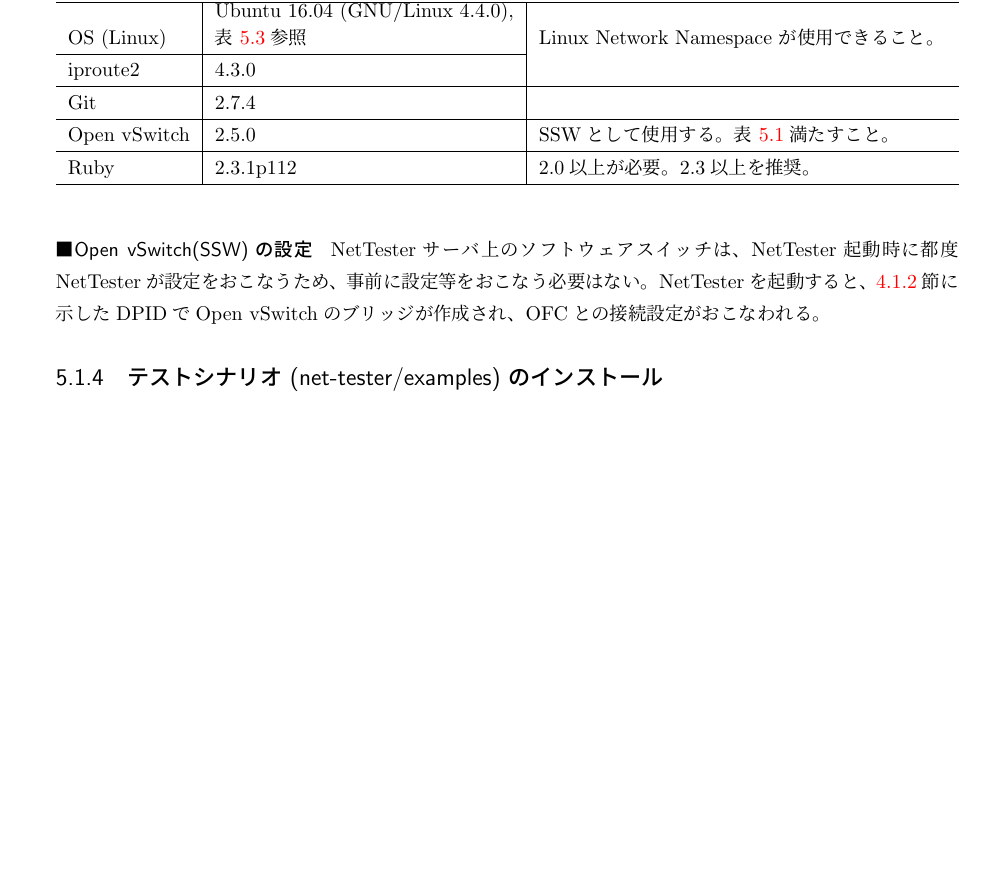
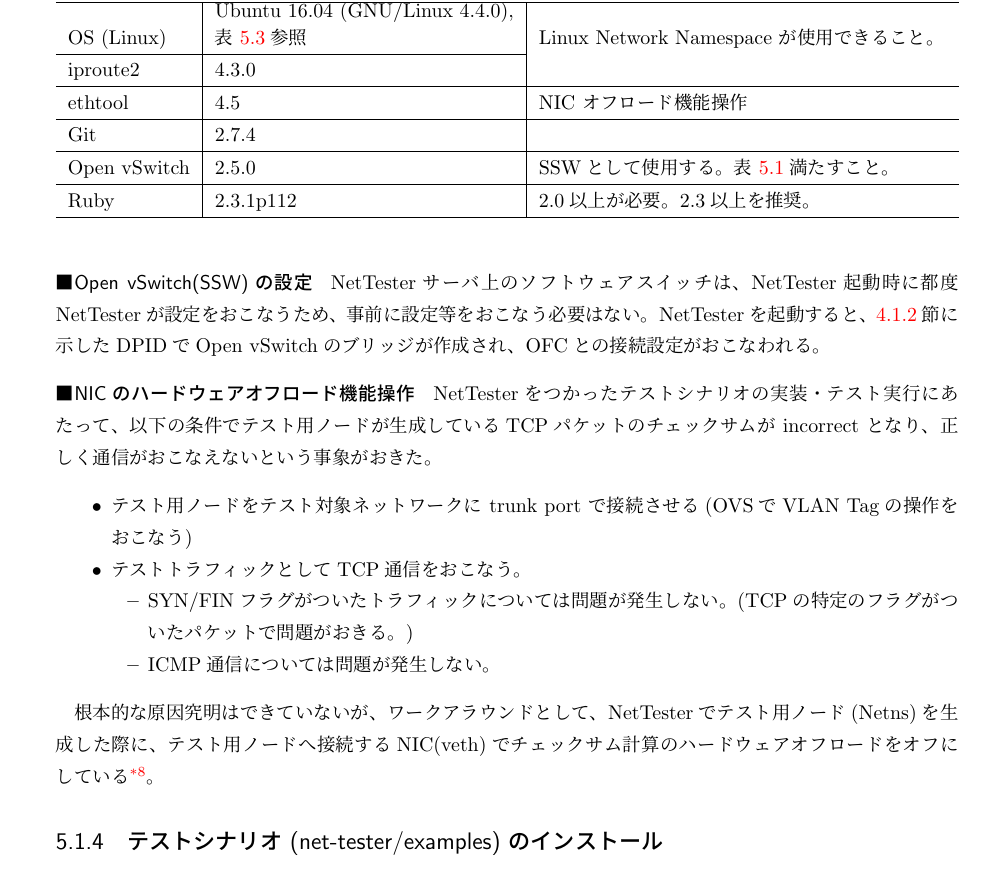
Before and after one commit to net-tester/2016-nwtestsyspj-report, a LaTeX book (main.tex, which reads nettester_usage.tex): part of page 43 of 80, cut so that both start at the same text, the shorter picture padded with empty space. Compiled offline with upLaTeX and dvipdfmx.

Commit message:
write nettester_usage abount nic hardware offload issue.

```diff
--- a/nettester_usage.tex
+++ b/nettester_usage.tex
@@ -259,6 +259,8 @@
     \cline{1-2}
     iproute2 & 4.3.0 & \\
     \hline
+    ethtool & 4.5 & NIC オフロード機能操作 \\
+    \hline
     Git & 2.7.4 & \\
     \hline
     Open vSwitch & 2.5.0 & SSWとして使用する。\tabref{tab:ofs-requirement}満たすこと。 \\
@@ -268,11 +270,37 @@
    \end{tabularx}
   \end{table}
 
-  \paragraph{Open vSwitch(SSW)の設定}
+    \paragraph{Open vSwitch(SSW)の設定}
 NetTesterサーバ上のソフトウェアスイッチは、NetTester起動時に都度
 NetTesterが設定をおこなうため、事前に設定等をおこなう必要はない。
 NetTesterを起動すると、\ref{sec:nettester-model-restriction}節に示した
 DPIDでOpen vSwitchのブリッジが作成され、OFCとの接続設定がおこなわれる。
+
+    \paragraph{NICのハードウェアオフロード機能操作}
+    % trunkを使ってTCP通信するとおかしくなる – NetTester
+    % https://3.basecamp.com/3088280/buckets/867009/todos/368843648
+    % Netns Checksum Offload 機能実装 – NetTester
+    % https://3.basecamp.com/3088280/buckets/867009/todos/370752297
+NetTesterをつかったテストシナリオの実装・テスト実行にあたって、以下の条
+件でテスト用ノードが生成しているTCPパケットのチェックサムが incorrect と
+なり、正しく通信がおこなえないという事象がおきた。
+\begin{itemize}
+ \item テスト用ノードをテスト対象ネットワークに trunk port で接続させる
+       (OVSでVLAN Tagの操作をおこなう)
+ \item テストトラフィックとしてTCP通信をおこなう。
+       \begin{itemize}
+        \item SYN/FINフラグがついたトラフィックについては問題が発生しな
+              い。(TCPの特定のフラグがついたパケットで問題がおきる。)
+        \item ICMP通信については問題が発生しない。
+       \end{itemize}
+\end{itemize}
+
+根本的な原因究明はできていないが、ワークアラウンドとして、NetTesterでテ
+スト用ノード(Netns)を生成した際に、テスト用ノードへ接続するNIC(veth)で
+チェックサム計算のハードウェアオフロードをオフにしている
+\footnote{implement a work-around of tcp checksum error in vlan trunk by
+tjmtrhs · Pull Request \#7 · net-tester/net-tester
+\url{https://github.com/net-tester/net-tester/pull/7}}。
 
   \subsection{テストシナリオ (net-tester/examples) のインストール}
   \label{sec:deploy-test-cenario}
```
